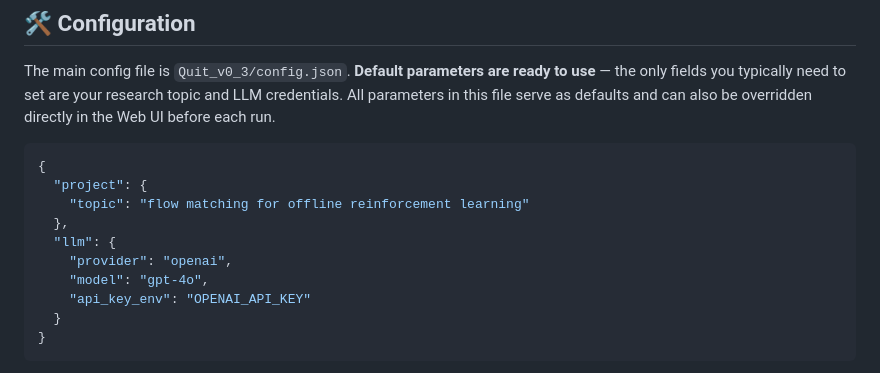
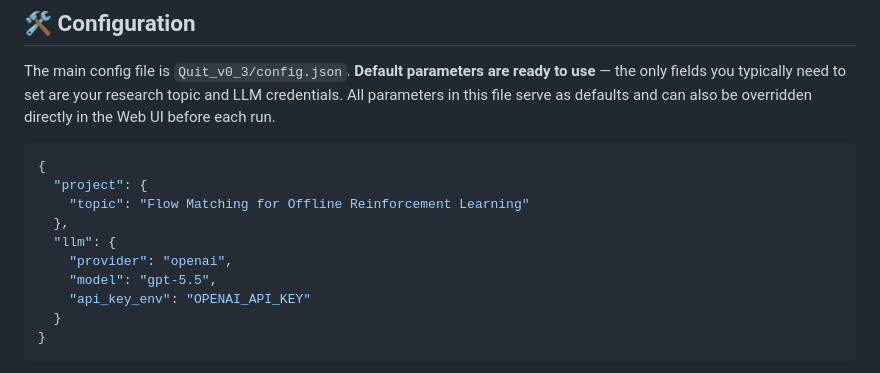
Before and after one commit to Mr-XcHan/QUIT, a Markdown page: README.md, the part around the change. Drawn GitHub-style.

````diff
--- a/README.md
+++ b/README.md
@@ -81,11 +81,11 @@ The main config file is `Quit_v0_3/config.json`. **Default parameters are ready
 ```json
 {
   "project": {
-    "topic": "flow matching for offline reinforcement learning"
+    "topic": "Flow Matching for Offline Reinforcement Learning"
   },
   "llm": {
     "provider": "openai",
-    "model": "gpt-4o",
+    "model": "gpt-5.5",
     "api_key_env": "OPENAI_API_KEY"
   }
 }
````
